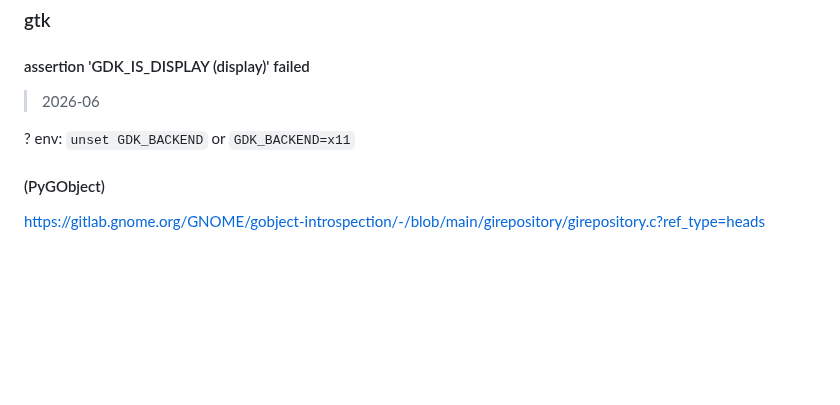
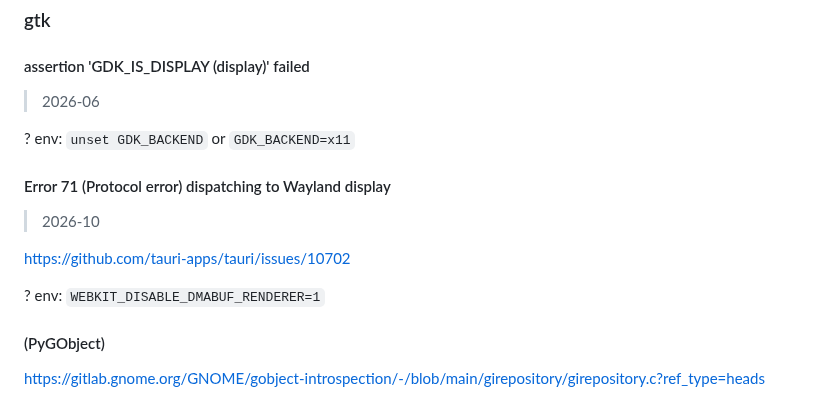
Before and after one commit to FairySunny/FairySunny.github.io, a Markdown page: md/software/tips.md, the part around the change. GitHub-like rendering; blank space fills up the shorter version.

Commit message:
md (tips): gtk webkit wayland nvidia issue

```diff
--- a/md/software/tips.md
+++ b/md/software/tips.md
@@ -320,6 +320,14 @@ https://github.com/gentoo/gentoo/blob/master/dev-util/nvidia-cuda-toolkit/files/
 
 ? env: `unset GDK_BACKEND` or `GDK_BACKEND=x11`
 
+#### Error 71 (Protocol error) dispatching to Wayland display
+
+> 2026-10
+
+https://github.com/tauri-apps/tauri/issues/10702
+
+? env: `WEBKIT_DISABLE_DMABUF_RENDERER=1`
+
 #### (PyGObject)
 
 https://gitlab.gnome.org/GNOME/gobject-introspection/-/blob/main/girepository/girepository.c?ref_type=heads
```
